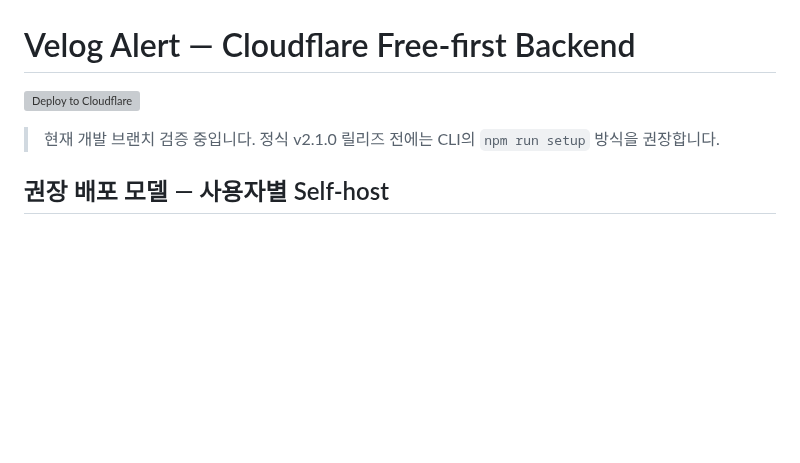
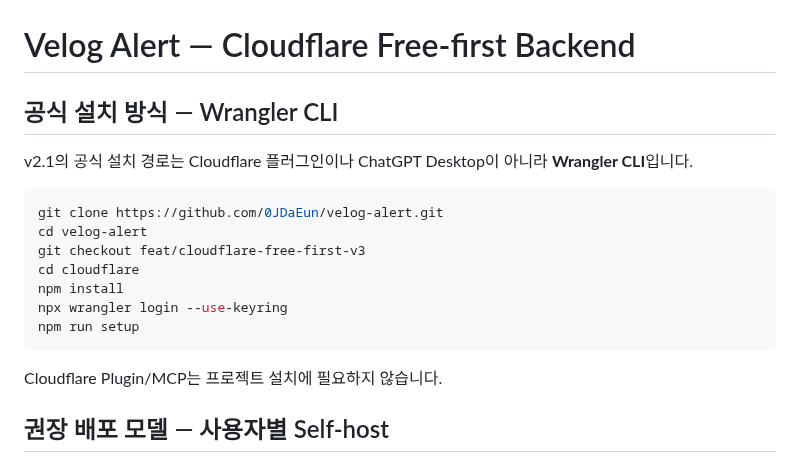
Before and after one commit to 0JDaEun/velog-alert, a Markdown page: cloudflare/README.md, the part around the change. Rendered like a GitHub page; blank space fills up the shorter version; grey boxes are pictures that could not be loaded.

Commit message:
docs: make Wrangler CLI the official Cloudflare install path

````diff
--- a/cloudflare/README.md
+++ b/cloudflare/README.md
@@ -1,8 +1,20 @@
 # Velog Alert — Cloudflare Free-first Backend
 
-[![Deploy to Cloudflare](https://deploy.workers.cloudflare.com/button)](https://deploy.workers.cloudflare.com/?url=https://github.com/0JDaEun/velog-alert/tree/main/cloudflare)
+## 공식 설치 방식 — Wrangler CLI
 
-> 현재 개발 브랜치 검증 중입니다. 정식 v2.1.0 릴리즈 전에는 CLI의 `npm run setup` 방식을 권장합니다.
+v2.1의 공식 설치 경로는 Cloudflare 플러그인이나 ChatGPT Desktop이 아니라 **Wrangler CLI**입니다.
+
+```bash
+git clone https://github.com/0JDaEun/velog-alert.git
+cd velog-alert
+git checkout feat/cloudflare-free-first-v3
+cd cloudflare
+npm install
+npx wrangler login --use-keyring
+npm run setup
+```
+
+Cloudflare Plugin/MCP는 프로젝트 설치에 필요하지 않습니다.
 
 ## 권장 배포 모델 — 사용자별 Self-host
 
````
